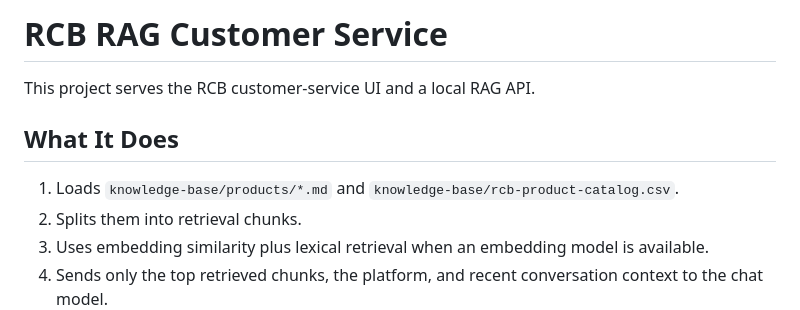
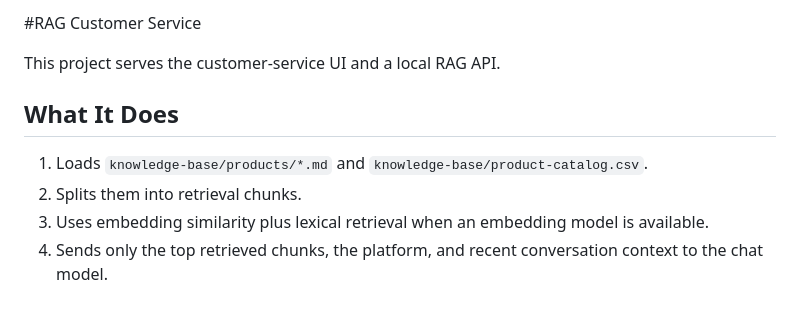
Before and after one commit to oestudiomacau/oe-desk, a Markdown page: README.md, the part around the change. GitHub-like rendering.

```diff
--- a/README.md
+++ b/README.md
@@ -1,10 +1,10 @@
-# RCB RAG Customer Service
+#RAG Customer Service
 
-This project serves the RCB customer-service UI and a local RAG API.
+This project serves the customer-service UI and a local RAG API.
 
 ## What It Does
 
-1. Loads `knowledge-base/products/*.md` and `knowledge-base/rcb-product-catalog.csv`.
+1. Loads `knowledge-base/products/*.md` and `knowledge-base/product-catalog.csv`.
 2. Splits them into retrieval chunks.
 3. Uses embedding similarity plus lexical retrieval when an embedding model is available.
 4. Sends only the top retrieved chunks, the platform, and recent conversation context to the chat model.
```
